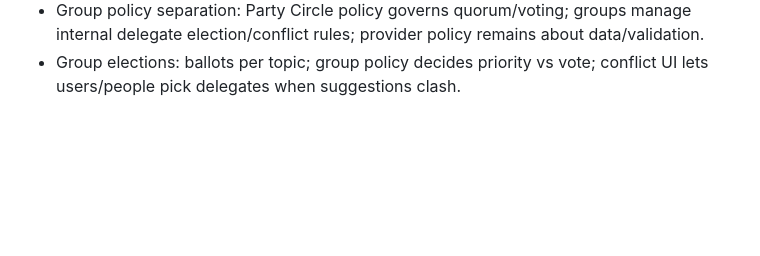
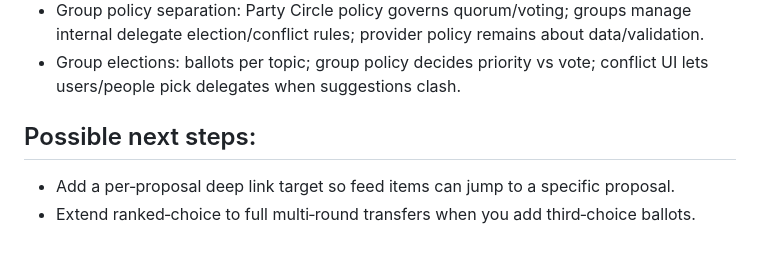
Before and after one commit to cekkr/representative-party-web, a Markdown page: AI_REFERENCES.md, the part around the change. GitHub-like rendering; blank space fills up the shorter version.

```diff
--- a/AI_REFERENCES.md
+++ b/AI_REFERENCES.md
@@ -76,3 +76,7 @@ This file captures the essential implementation directives. Keep it in sync with
 - Forum/groups: long-form articles + comments per topic; groups can publish delegation cachets with per-topic priorities and conflict notification; membership drives recommendations for auto-delegation.
 - Group policy separation: Party Circle policy governs quorum/voting; groups manage internal delegate election/conflict rules; provider policy remains about data/validation.
 - Group elections: ballots per topic; group policy decides priority vs vote; conflict UI lets users/people pick delegates when suggestions clash.
+
+## Possible next steps:
+- Add a per‑proposal deep link target so feed items can jump to a specific proposal.
+- Extend ranked‑choice to full multi‑round transfers when you add third‑choice ballots.
```
